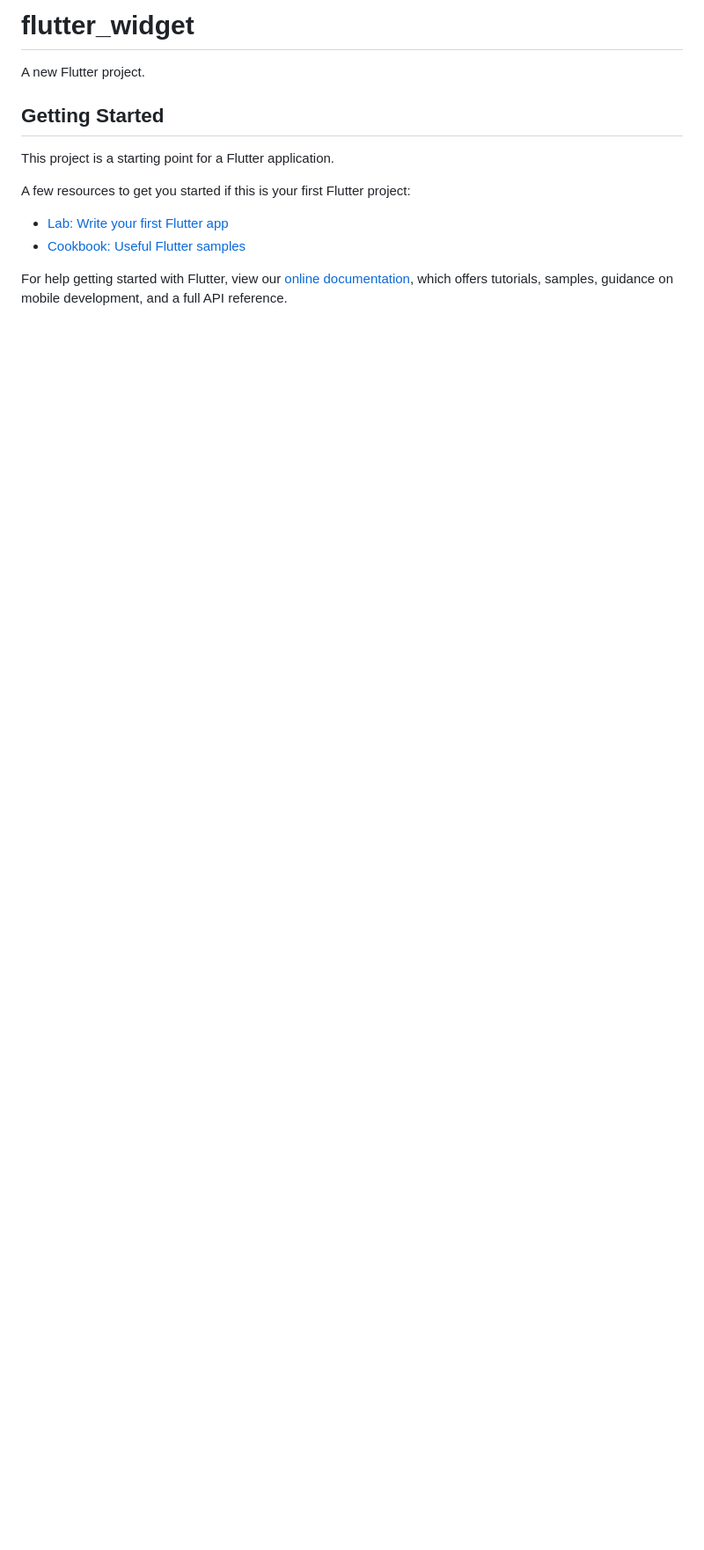
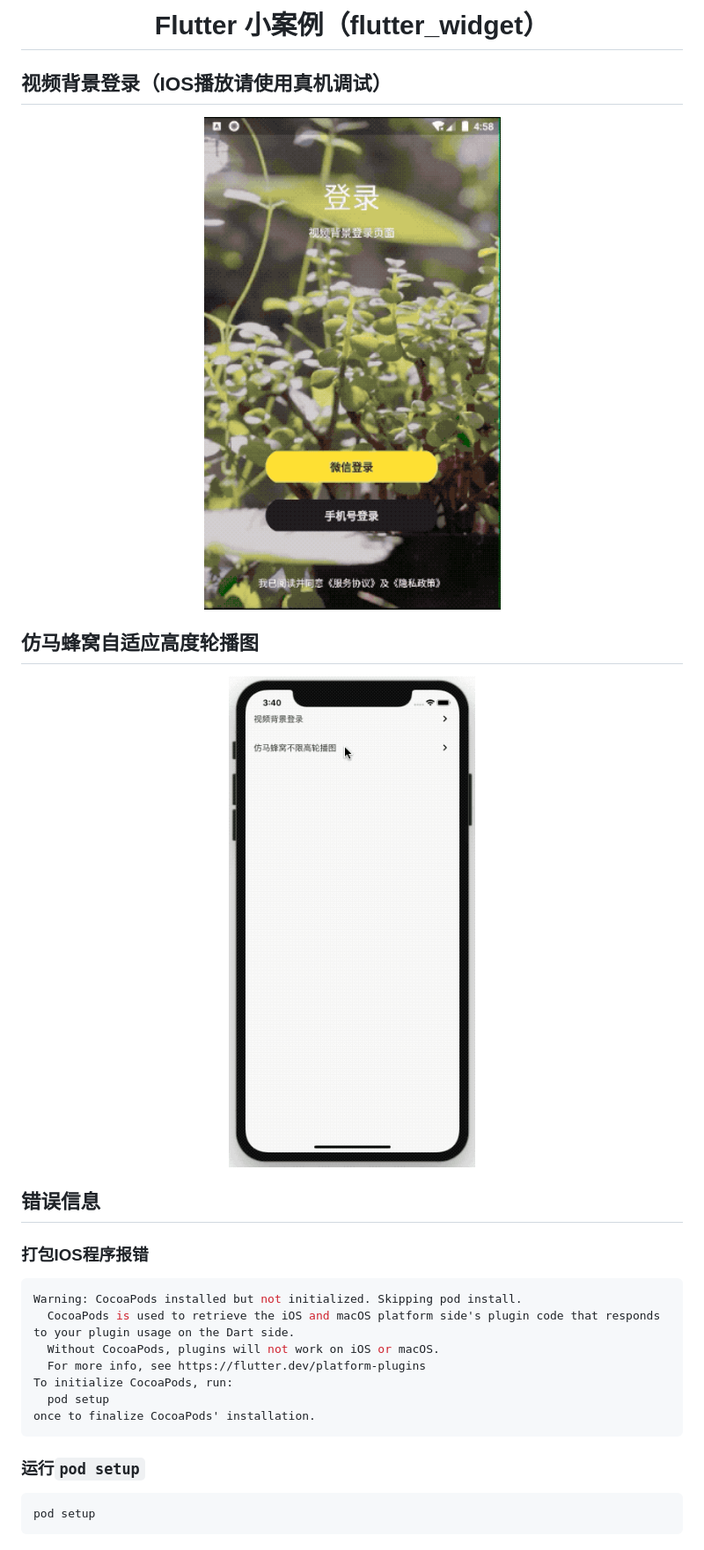
Before and after one commit to Tecode/flutter_widget, a Markdown page: README.md, the part around the change. Shown at 88% size. Rendered like a GitHub page; pictures changed too: picture/auto_height_carousel.gif (added), picture/login_video_demo.gif (added); blank space fills up the shorter version.

````diff
--- a/README.md
+++ b/README.md
@@ -1,16 +1,33 @@
-# flutter_widget
+<h1 align="center">Flutter 小案例（flutter_widget）</h1>
 
-A new Flutter project.
+## 视频背景登录（IOS播放请使用真机调试）
 
-## Getting Started
+<p align="center">
+    <img width="375" title="Flutter" src="./picture/login_video_demo.gif">
+</p>
 
-This project is a starting point for a Flutter application.
+## 仿马蜂窝自适应高度轮播图
 
-A few resources to get you started if this is your first Flutter project:
+<p align="center">
+    <img width="375" title="Flutter" src="./picture/auto_height_carousel.gif">
+</p>
 
-- [Lab: Write your first Flutter app](https://flutter.dev/docs/get-started/codelab)
-- [Cookbook: Useful Flutter samples](https://flutter.dev/docs/cookbook)
+## 错误信息
 
-For help getting started with Flutter, view our
-[online documentation](https://flutter.dev/docs), which offers tutorials,
-samples, guidance on mobile development, and a full API reference.
+### 打包IOS程序报错
+
+```bash
+Warning: CocoaPods installed but not initialized. Skipping pod install.
+  CocoaPods is used to retrieve the iOS and macOS platform side's plugin code that responds to your plugin usage on the Dart side.
+  Without CocoaPods, plugins will not work on iOS or macOS.
+  For more info, see https://flutter.dev/platform-plugins
+To initialize CocoaPods, run:
+  pod setup
+once to finalize CocoaPods' installation.
+```
+
+### 运行`pod setup`
+
+```bash
+pod setup
+```
````
Also changed, not shown: 15 other files.
